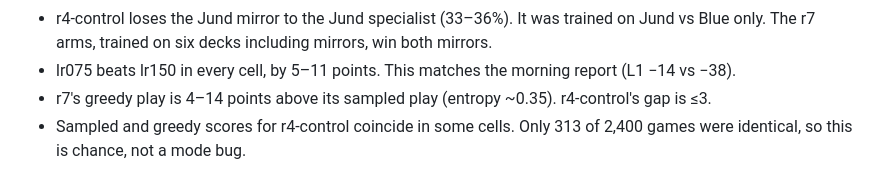
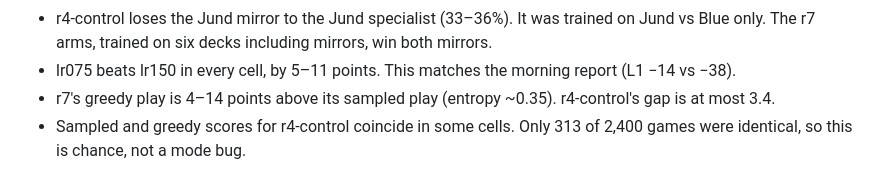
Before and after one commit to fmssn/mtg-ml, a Markdown page: docs/experiments/ledger.md, the part around the change. Rendered like a GitHub page.

Commit message:
Correct r4-control sampled/greedy gap in ledger
Co-Authored-By: Claude Opus 5.5 (1M context) <noreply@anthropic.com>

```diff
--- a/docs/experiments/ledger.md
+++ b/docs/experiments/ledger.md
@@ -21,7 +21,7 @@ Score of the checkpoint, sampled / greedy:
 - The standing matchup (learner Jund vs Blue) is hard. Neither r7 arm reaches 50%; r4-control gets 64% with privileged inputs.
 - r4-control loses the Jund mirror to the Jund specialist (33–36%). It was trained on Jund vs Blue only. The r7 arms, trained on six decks including mirrors, win both mirrors.
 - lr075 beats lr150 in every cell, by 5–11 points. This matches the morning report (L1 −14 vs −38).
-- r7's greedy play is 4–14 points above its sampled play (entropy ~0.35). r4-control's gap is ≤3.
+- r7's greedy play is 4–14 points above its sampled play (entropy ~0.35). r4-control's gap is at most 3.4.
 - Sampled and greedy scores for r4-control coincide in some cells. Only 313 of 2,400 games were identical, so this is chance, not a mode bug.
 
 ## 20261008-h256-attention-scaling · implementation and completed throughput screens
```
